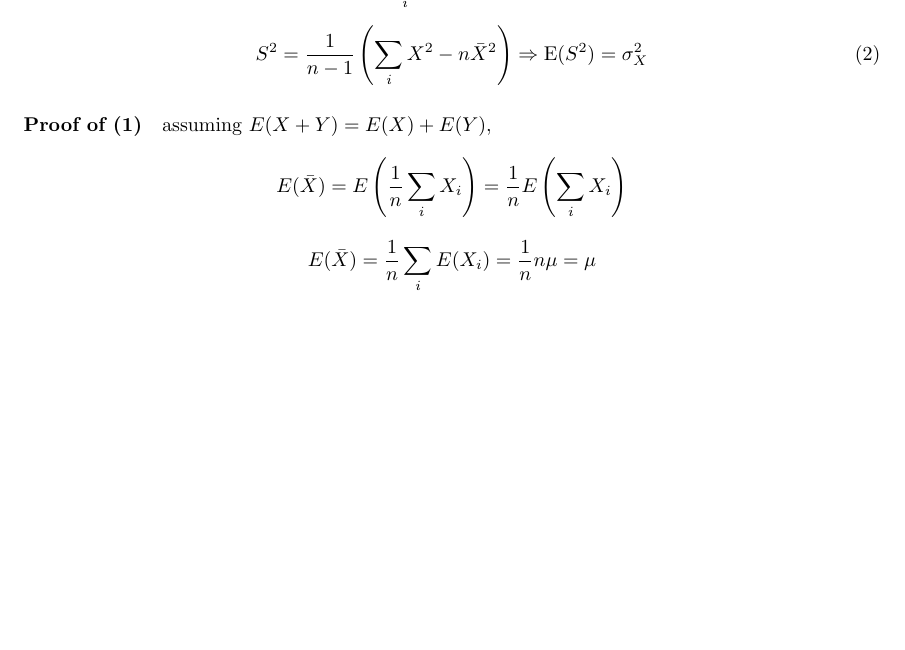
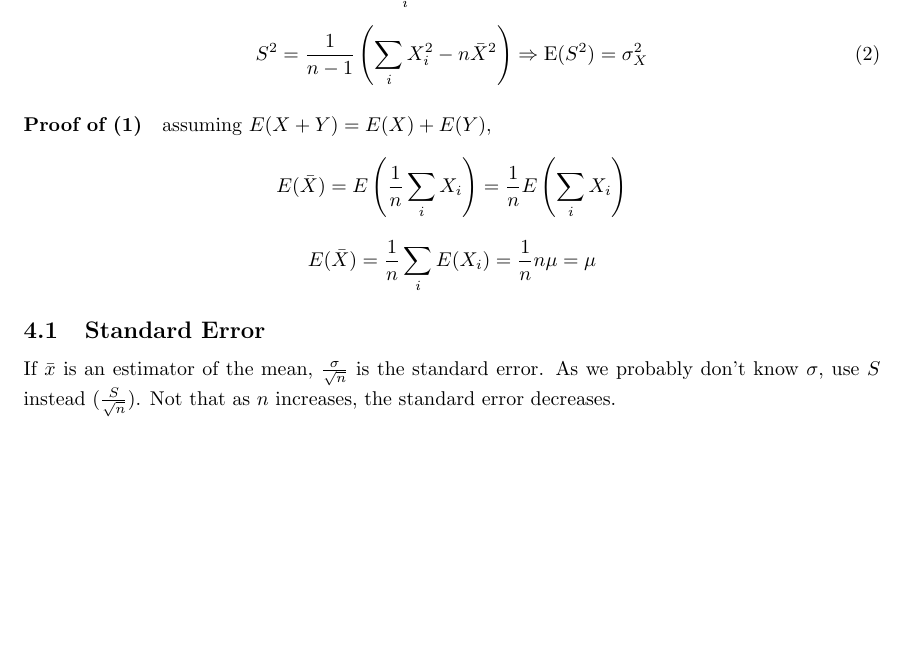
Before and after one commit to ems-students/a2-notes, a LaTeX document (s3.tex): part of page 5 of 5, cut so that both start at the same text, the shorter picture padded with empty space. Compiled offline with pdfLaTeX.

Commit message:
Standard Error bobbins

```diff
--- a/s3.tex
+++ b/s3.tex
@@ -209,10 +209,14 @@ A statistic which is used to estimate a population parameter is called an estima
 
 \begin{equation}\bar{X}=\frac{1}{n}\sum_iX_i\Rightarrow \textrm{E}(\bar{X})=\mu_X\end{equation}
 
-\begin{equation}S^2=\frac{1}{n-1}\left(\sum_iX^2-n\bar{X}^2\right)\Rightarrow\textrm{E}(S^2)=\sigma_X^2\end{equation}
+\begin{equation}S^2=\frac{1}{n-1}\left(\sum_iX_i^2-n\bar{X}^2\right)\Rightarrow\textrm{E}(S^2)=\sigma_X^2\end{equation}
 
 \paragraph{Proof of (1)} assuming $E(X+Y)=E(X)+E(Y)$,
 \[E(\bar{X})=E\left(\frac{1}{n}\sum_iX_i\right)=\frac{1}{n}E\left(\sum_iX_i\right)\]
 \[E(\bar{X})=\frac{1}{n}\sum_iE(X_i)=\frac{1}{n}n\mu=\mu\]
 
+\subsection{Standard Error}
+
+If $\bar{x}$ is an estimator of the mean, $\frac{\sigma}{\sqrt n}$ is the standard error. As we probably don't know $\sigma$, use $S$ instead ($\frac{S}{\sqrt n}$). Not that as $n$ increases, the standard error decreases.
+
 \end{document}
```
Also changed, not shown: s3.pdf.
